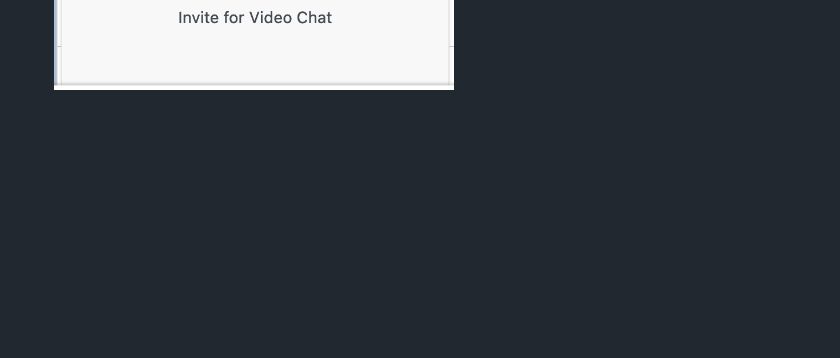
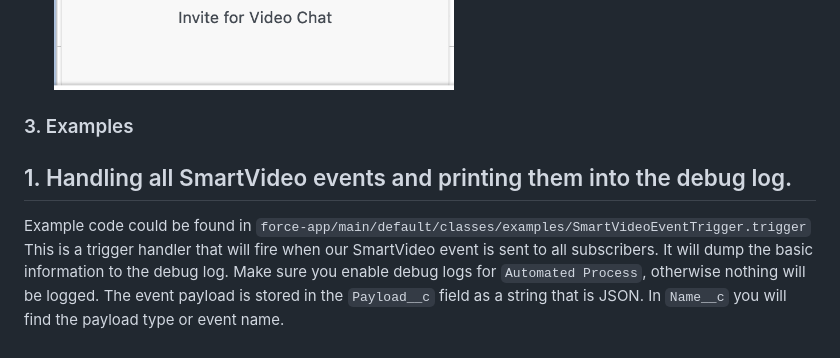
Before and after one commit to VideoEngager/LightningVeComponent, a Markdown page: README.md, the part around the change. Drawn GitHub-style; blank space fills up the shorter version.

Commit message:
add example section to README.md

```diff
--- a/README.md
+++ b/README.md
@@ -111,3 +111,14 @@ This operation requires Salesforce Administrator.
 1. And if you click on that button it will open the component
 
     ![smartvideo](assets/smartvideo.png)
+
+### 3. Examples
+
+## 1. Handling all SmartVideo events and printing them into the debug log.
+
+Example code could be found in `force-app/main/default/classes/examples/SmartVideoEventTrigger.trigger`
+This is a trigger handler that will fire when our SmartVideo event is sent to all subscribers.
+It will dump the basic information to the debug log.
+Make sure you enable debug logs for `Automated Process`, otherwise nothing will be logged.
+The event payload is stored in the `Payload__c` field as a string that is JSON.
+In `Name__c` you will find the payload type or event name.
```
